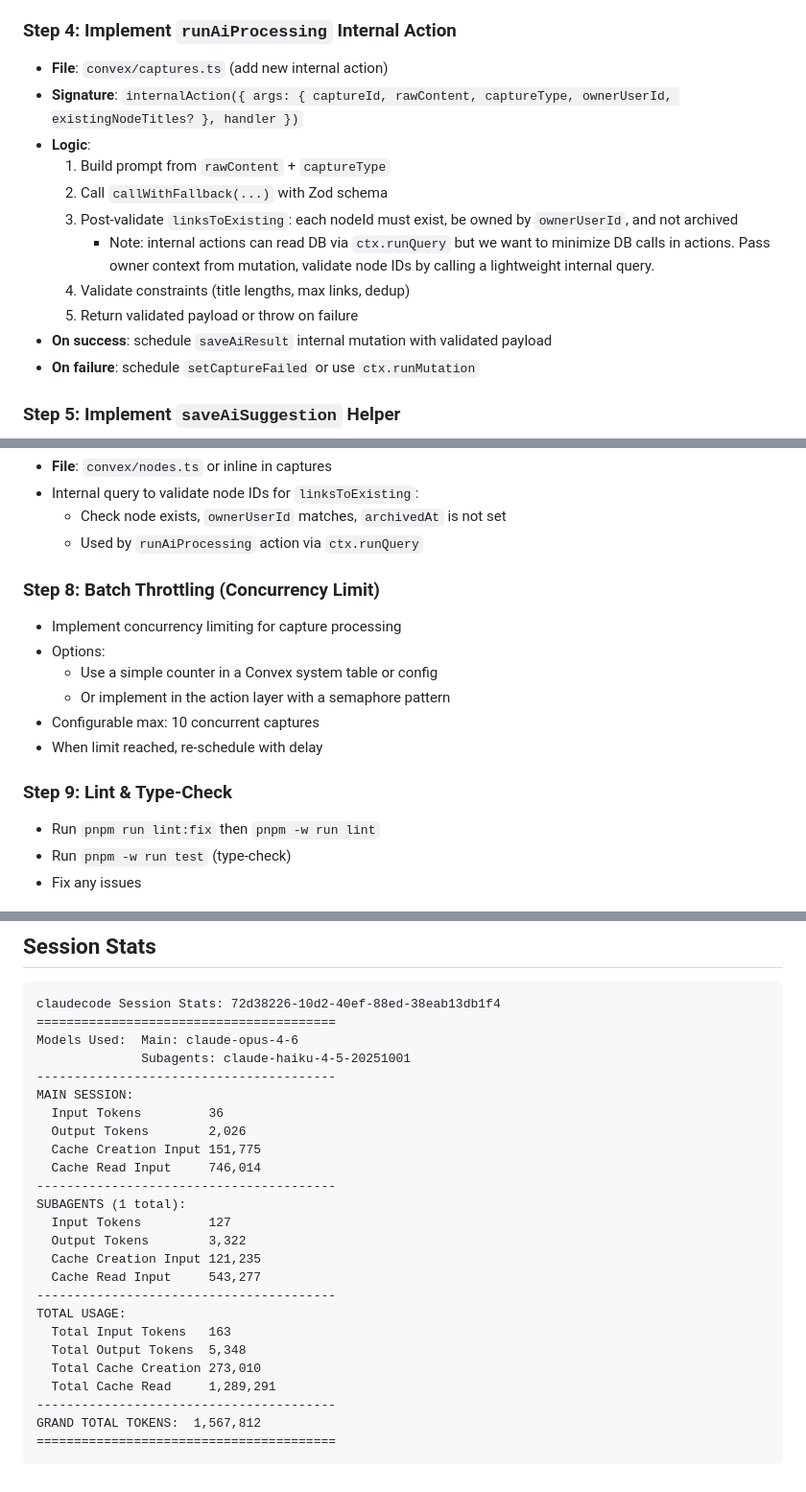
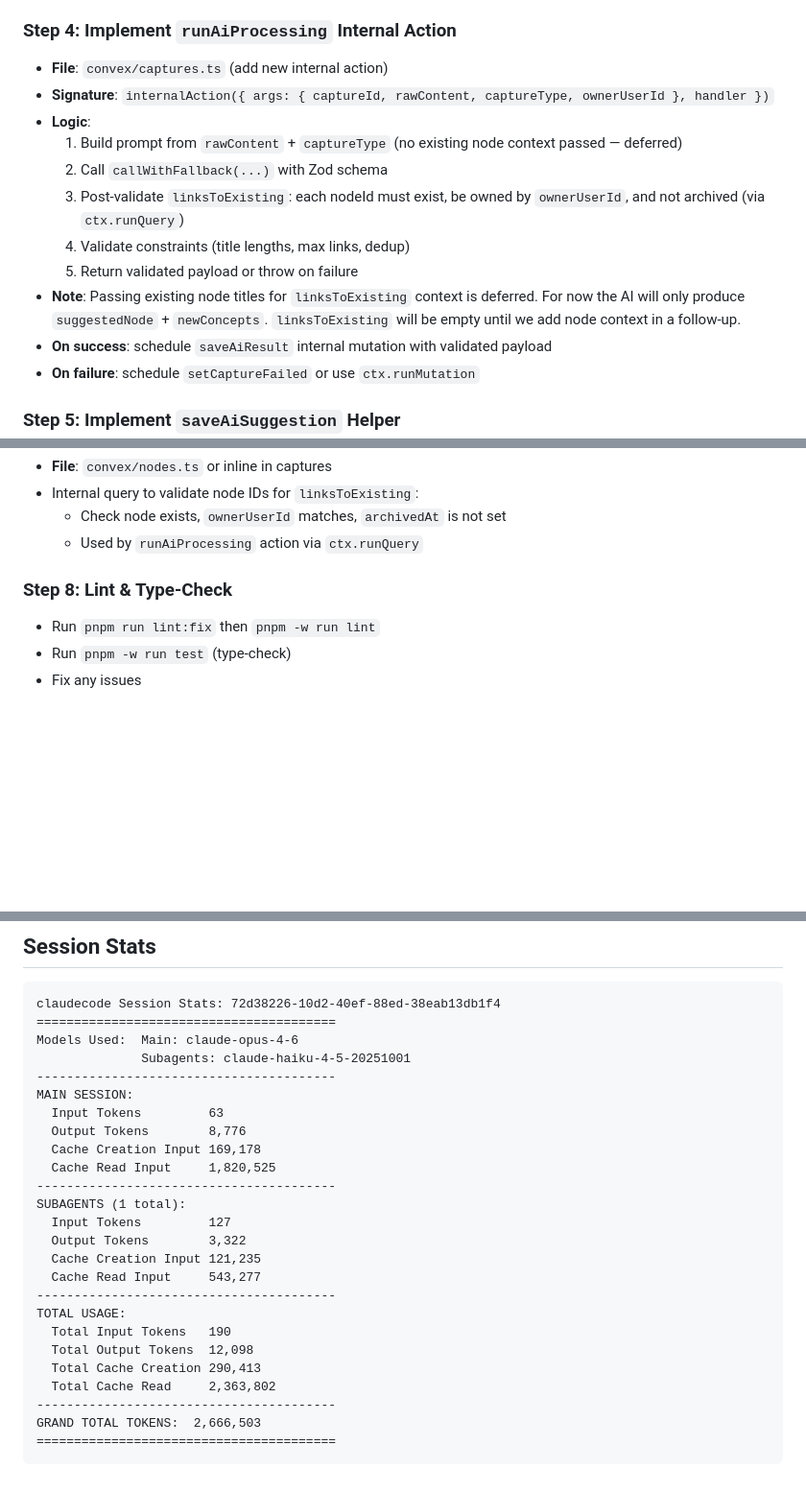
Before and after one commit to stevezhu/letuscook, a Markdown page: .agent-logbook/plans/2026-03-18_042530Z_claudecode_t5-ai-processor-plan.md, 3 parts joined by grey strips. Shown at 96% size. Drawn GitHub-style; blank space fills up the shorter version.

Commit message:
Answer questions

````diff
--- a/.agent-logbook/plans/2026-03-18_042530Z_claudecode_t5-ai-processor-plan.md
+++ b/.agent-logbook/plans/2026-03-18_042530Z_claudecode_t5-ai-processor-plan.md
@@ -99,14 +98,14 @@ Convex mutations cannot make external HTTP calls. The AI call **must** happen in
 ### Step 4: Implement `runAiProcessing` Internal Action
 
 - **File**: `convex/captures.ts` (add new internal action)
-- **Signature**: `internalAction({ args: { captureId, rawContent, captureType, ownerUserId, existingNodeTitles? }, handler })`
+- **Signature**: `internalAction({ args: { captureId, rawContent, captureType, ownerUserId }, handler })`
 - **Logic**:
-  1. Build prompt from `rawContent` + `captureType`
+  1. Build prompt from `rawContent` + `captureType` (no existing node context passed — deferred)
   2. Call `callWithFallback(...)` with Zod schema
-  3. Post-validate `linksToExisting`: each nodeId must exist, be owned by `ownerUserId`, and not archived
-     - Note: internal actions can read DB via `ctx.runQuery` but we want to minimize DB calls in actions. Pass owner context from mutation, validate node IDs by calling a lightweight internal query.
+  3. Post-validate `linksToExisting`: each nodeId must exist, be owned by `ownerUserId`, and not archived (via `ctx.runQuery`)
   4. Validate constraints (title lengths, max links, dedup)
   5. Return validated payload or throw on failure
+- **Note**: Passing existing node titles for `linksToExisting` context is deferred. For now the AI will only produce `suggestedNode` + `newConcepts`. `linksToExisting` will be empty until we add node context in a follow-up.
 - **On success**: schedule `saveAiResult` internal mutation with validated payload
 - **On failure**: schedule `setCaptureFailed` or use `ctx.runMutation`
 
@@ -143,16 +142,7 @@ Convex mutations cannot make external HTTP calls. The AI call **must** happen in
   - Check node exists, `ownerUserId` matches, `archivedAt` is not set
   - Used by `runAiProcessing` action via `ctx.runQuery`
 
-### Step 8: Batch Throttling (Concurrency Limit)
-
-- Implement concurrency limiting for capture processing
-- Options:
-  - Use a simple counter in a Convex system table or config
-  - Or implement in the action layer with a semaphore pattern
-- Configurable max: 10 concurrent captures
-- When limit reached, re-schedule with delay
-
-### Step 9: Lint & Type-Check
+### Step 8: Lint & Type-Check
 
 - Run `pnpm run lint:fix` then `pnpm -w run lint`
 - Run `pnpm -w run test` (type-check)
@@ -226,10 +216,10 @@ Models Used:  Main: claude-opus-4-6
               Subagents: claude-haiku-4-5-20251001
 ----------------------------------------
 MAIN SESSION:
-  Input Tokens         36
-  Output Tokens        2,026
-  Cache Creation Input 151,775
-  Cache Read Input     746,014
+  Input Tokens         63
+  Output Tokens        8,776
+  Cache Creation Input 169,178
+  Cache Read Input     1,820,525
 ----------------------------------------
 SUBAGENTS (1 total):
   Input Tokens         127
@@ -238,11 +228,11 @@ SUBAGENTS (1 total):
   Cache Read Input     543,277
 ----------------------------------------
 TOTAL USAGE:
-  Total Input Tokens   163
-  Total Output Tokens  5,348
-  Total Cache Creation 273,010
-  Total Cache Read     1,289,291
+  Total Input Tokens   190
+  Total Output Tokens  12,098
+  Total Cache Creation 290,413
+  Total Cache Read     2,363,802
 ----------------------------------------
-GRAND TOTAL TOKENS:  1,567,812
+GRAND TOTAL TOKENS:  2,666,503
 ========================================
 ```
````
Also changed, not shown: other parts of .agent-logbook/plans/2026-03-18_042530Z_claudecode_t5-ai-processor-plan.md (+5 -6 lines).
